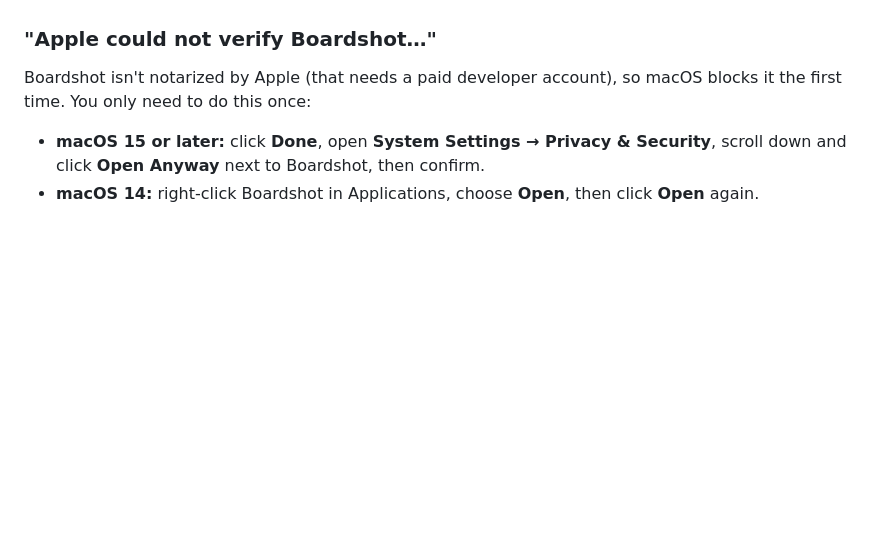
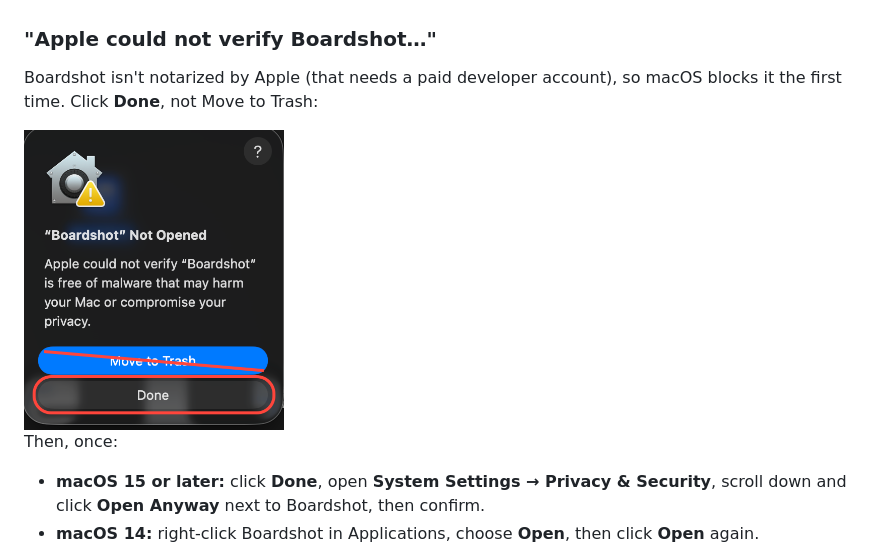
Before and after one commit to phukijnat/boardshot, a Markdown page: README.md, the part around the change. Drawn GitHub-style; pictures changed too: docs/first-launch-done.png (added); blank space fills up the shorter version.

```diff
--- a/README.md
+++ b/README.md
@@ -22,7 +22,11 @@ Requires macOS 14 or later, on Apple Silicon or Intel.
 3. Open Boardshot from Applications.
 
 ### "Apple could not verify Boardshot…"
-Boardshot isn't notarized by Apple (that needs a paid developer account), so macOS blocks it the first time. You only need to do this once:
+Boardshot isn't notarized by Apple (that needs a paid developer account), so macOS blocks it the first time. Click **Done**, not Move to Trash:
+
+<img src="docs/first-launch-done.png" width="260" alt="The 'Boardshot Not Opened' dialog with Done circled">
+
+Then, once:
 
 - **macOS 15 or later:** click **Done**, open **System Settings → Privacy & Security**, scroll down and click **Open Anyway** next to Boardshot, then confirm.
 - **macOS 14:** right-click Boardshot in Applications, choose **Open**, then click **Open** again.
```
Also changed, not shown: CHANGELOG.md (+4 -0 lines), README.th.md (+5 -1 lines), 4 other files.
